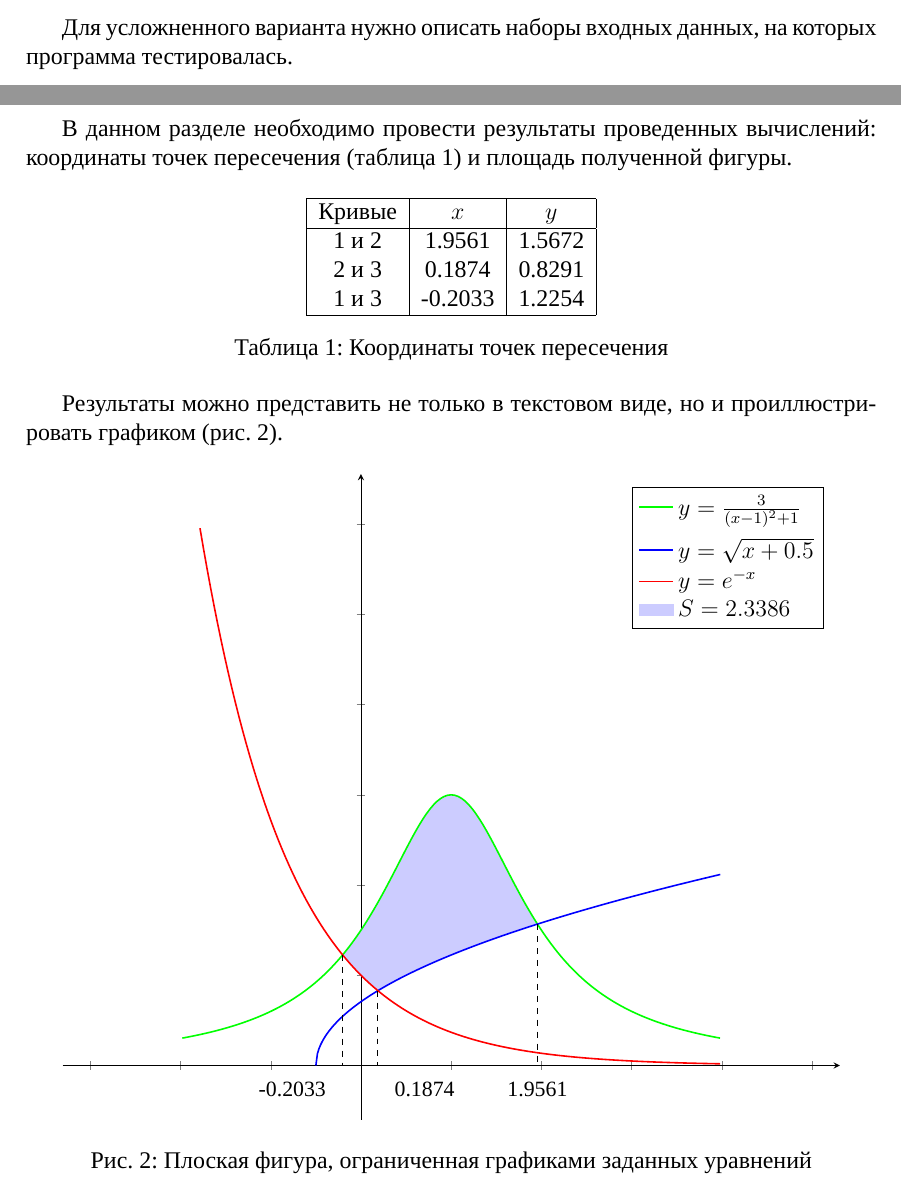
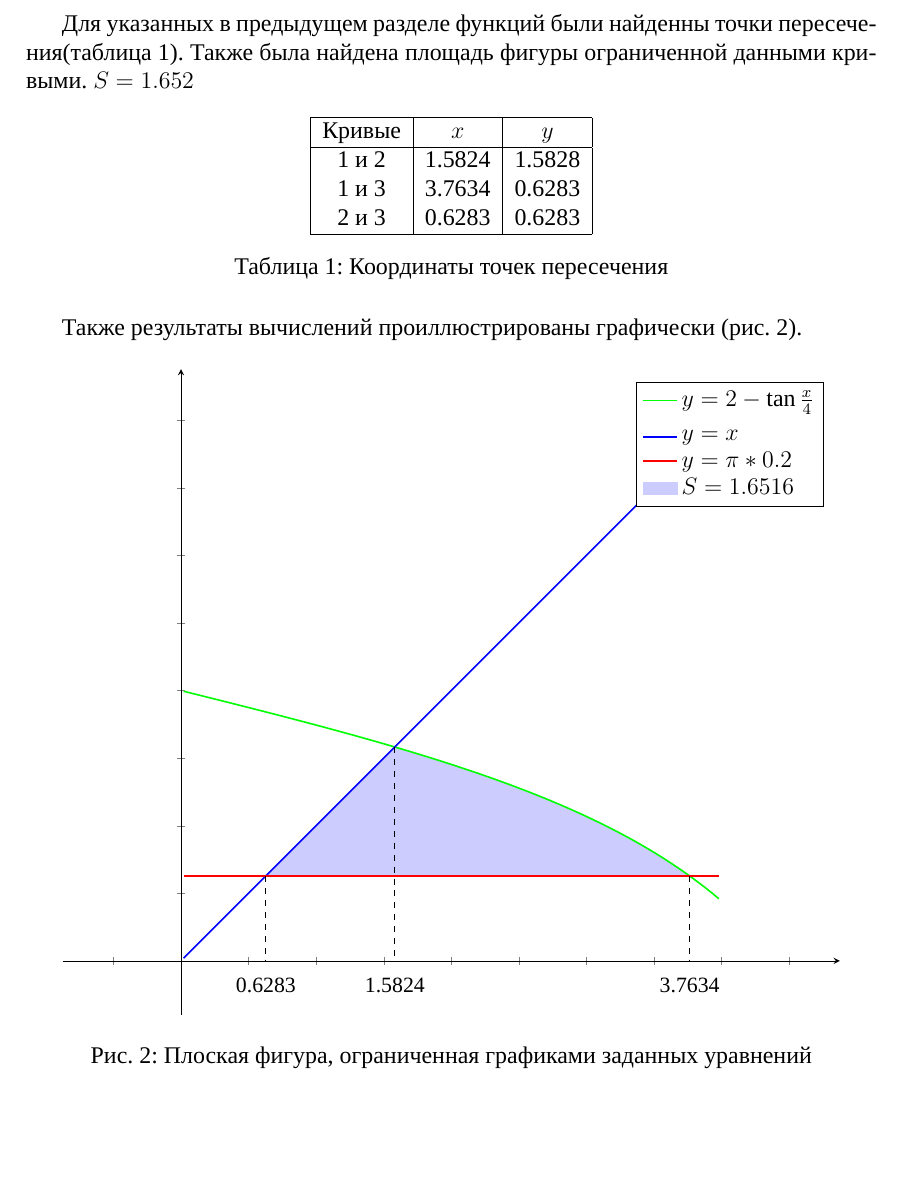
Before and after one commit to Rav263/Integrals_2_6_2018, a LaTeX document (Report/report_6.tex): two parts of pages 4 and 5 of 15 before the commit and part of page 5 of 15 after it, the two joined at a grey line, cut at the place of the change, the shorter picture padded with empty space. Compiled offline with XeLaTeX; a missing font is replaced by an installed copy or a similar font.

Commit message:
Дописаны основные разделы, осталось дописать математическое обоснование

```diff
--- a/Report/report_6.tex
+++ b/Report/report_6.tex
@@ -113,15 +113,11 @@
 \label{plot1}
 \end{figure}
 
-Для усложненного варианта нужно описать наборы входных данных, на которых
-программа тестировалась.
-
 \newpage
 
 \section{Результаты экспериментов}
 
-В данном разделе необходимо провести результаты проведенных вычислений:
-координаты точек пересечения (таблица~\ref{table1}) и площадь полученной фигуры.
+Для указанных в предыдущем разделе функций были найденны точки пересечения(таблица~\ref{table1}). Также была найдена площадь фигуры ограниченной данными кривыми. {$S=1.652$}
 
 \begin{table}[h]
 \centering
@@ -129,26 +125,24 @@
 \hline
 Кривые & $x$ & $y$ \\
 \hline
-1 и 2 &  1.9561 & 1.5672 \\
-2 и 3 &  0.1874 & 0.8291 \\
-1 и 3 & -0.2033 & 1.2254 \\
+1 и 2 &  1.5824 & 1.5828 \\
+1 и 3 &  3.7634 & 0.6283 \\
+2 и 3 &  0.6283 & 0.6283 \\
 \hline
 \end{tabular}
 \caption{Координаты точек пересечения}
 \label{table1}
 \end{table}
 
-
-Результаты можно представить не только в текстовом виде, но и
-проиллюстрировать графиком (рис.~\ref{plot2}).
+Также результаты вычислений проиллюстрированы графически (рис.~\ref{plot2}).
 
 \begin{figure}[h]
 \centering
 \begin{tikzpicture}
 \begin{axis}[% grid=both,                % рисуем координатную сетку (если нужно)
              axis lines=middle,          % рисуем оси координат в привычном для математики месте
-             restrict x to domain=-2:4,  % задаем диапазон значений переменной x
-             restrict y to domain=-1:6,  % задаем диапазон значений функции y(x)
+             restrict x to domain=0:4,  % задаем диапазон значений переменной x
+             restrict y to domain=0:6,  % задаем диапазон значений функции y(x)
              axis equal,                 % требуем соблюдения пропорций по осям x и y
              enlargelimits,              % разрешаем при необходимости увеличивать диапазоны переменных
              legend cell align=left,     % задаем выравнивание в рамке обозначений
@@ -156,41 +150,41 @@
              xticklabels={,,},           % убираем нумерацию с оси x
              yticklabels={,,}]           % убираем нумерацию с оси y
 
-% первая функция
-% параметр samples отвечает за качество прорисовки
-\addplot[green,samples=256,thick,name path=A] {3/((x-1)^2+1)};
+
+
+\addplot[green,samples=256,thick,name path=A] {2-tan(deg(x/4))};
 % описание первой функции
-\addlegendentry{$y=\frac{3}{(x-1)^2+1}$}
+\addlegendentry{$y=2-\tan{\frac{x}{4}}$}
 
 % добавим немного пустого места между описанием первой и второй функций
 \addlegendimage{empty legend}\addlegendentry{}
 
 % вторая функция
 % здесь необходимо дополнительно ограничить диапазон значений переменной x
-\addplot[blue,domain=-0.5:4,samples=256,thick,name path=B] {sqrt(x+0.5)};
-\addlegendentry{$y=\sqrt{x+0.5}$}
+\addplot[blue,samples=256,thick,name path=B] {x};
+\addlegendentry{$y=x$}
 
 % дополнительное пустое место не требуется, так как формулы имеют небольшой размер по высоте
 
 % третья функция
-\addplot[red,samples=256,thick,name path=C] {exp(-x)};
-\addlegendentry{$y=e^{-x}$}
+\addplot[red,samples=256,thick,name path=C] {pi*0.2};
+\addlegendentry{$y=\pi*0.2$}
 
 % закрашиваем фигуру
-\addplot[blue!20,samples=256] fill between[of=A and B,soft clip={domain=0.1824:1.9561}];
-\addplot[blue!20,samples=256] fill between[of=A and C,soft clip={domain=-0.2033:0.1924}];
-\addlegendentry{$S=2.3386$}
+\addplot[blue!20,samples=512] fill between[of=A and C,soft clip={domain=1.5824:3.7634}];
+\addplot[blue!20,samples=512] fill between[of=B and C,soft clip={domain=0.6283:1.5825}];
+\addlegendentry{$S=1.6516$}
 
 % Поскольку автоматическое вычисление точек пересечения кривых в TiKZ реализовать сложно,
 % будем явно задавать координаты.
-\addplot[dashed] coordinates {(-0.2033, 1.2254) (-0.2033, 0)};
-\addplot[color=black] coordinates {(-0.2033, 0)} node [label={-135:{\small -0.2033}}]{};
+\addplot[dashed] coordinates {(0.6283, 0.6283) (0.6283, 0)};
+\addplot[color=black] coordinates {(0.6283, 0)} node [label={-90:{\small 0.6283}}]{};
 
-\addplot[dashed] coordinates {(0.1874, 0.8291) (0.1874, 0)};
-\addplot[color=black] coordinates {(0.1874, 0)} node [label={-45:{\small 0.1874}}]{};
+\addplot[dashed] coordinates {(1.5824, 1.5824) (1.5824, 0)};
+\addplot[color=black] coordinates {(1.5824, 0)} node [label={-90:{\small 1.5824}}]{};
 
-\addplot[dashed] coordinates {(1.9561, 1.5672) (1.9561, 0)};
-\addplot[color=black] coordinates {(1.9561, 0)} node [label={-90:{\small 1.9561}}]{};
+\addplot[dashed] coordinates {(3.7634, 0.6283) (3.7634, 0)};
+\addplot[color=black] coordinates {(3.7634, 0)} node [label={-90:{\small 3.7634}}]{};
 
 \end{axis}
 \end{tikzpicture}
```
Also changed, not shown: Report/report_6.tex (8 more changed lines).
